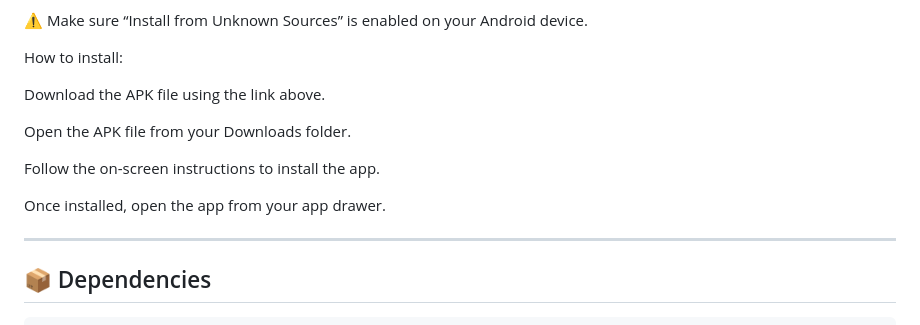
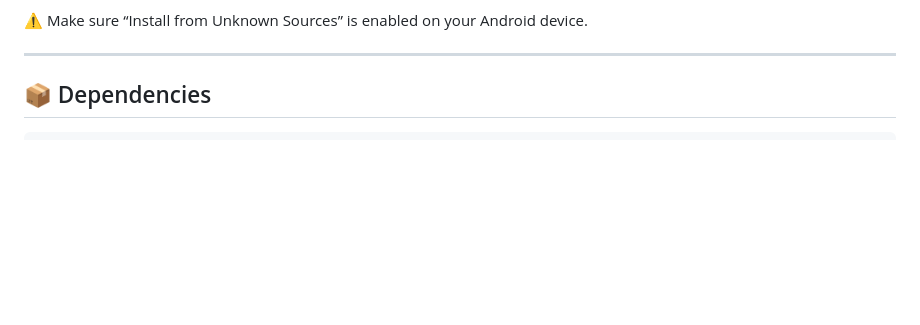
Before and after one commit to Ebrahim132024/Easacc-Task, a Markdown page: README.md, the part around one of its changes. GitHub-like rendering; blank space fills up the shorter version.

```diff
--- a/README.md
+++ b/README.md
@@ -80,15 +80,5 @@ Latest Version: Download APK
 
 ⚠ Make sure “Install from Unknown Sources” is enabled on your Android device.
-
-How to install:
-
-Download the APK file using the link above.
-
-Open the APK file from your Downloads folder.
-
-Follow the on-screen instructions to install the app.
-
-Once installed, open the app from your app drawer.
 
 ---
 ## 📦 Dependencies
```
Also changed, not shown: other parts of README.md (+1 -1 lines).
